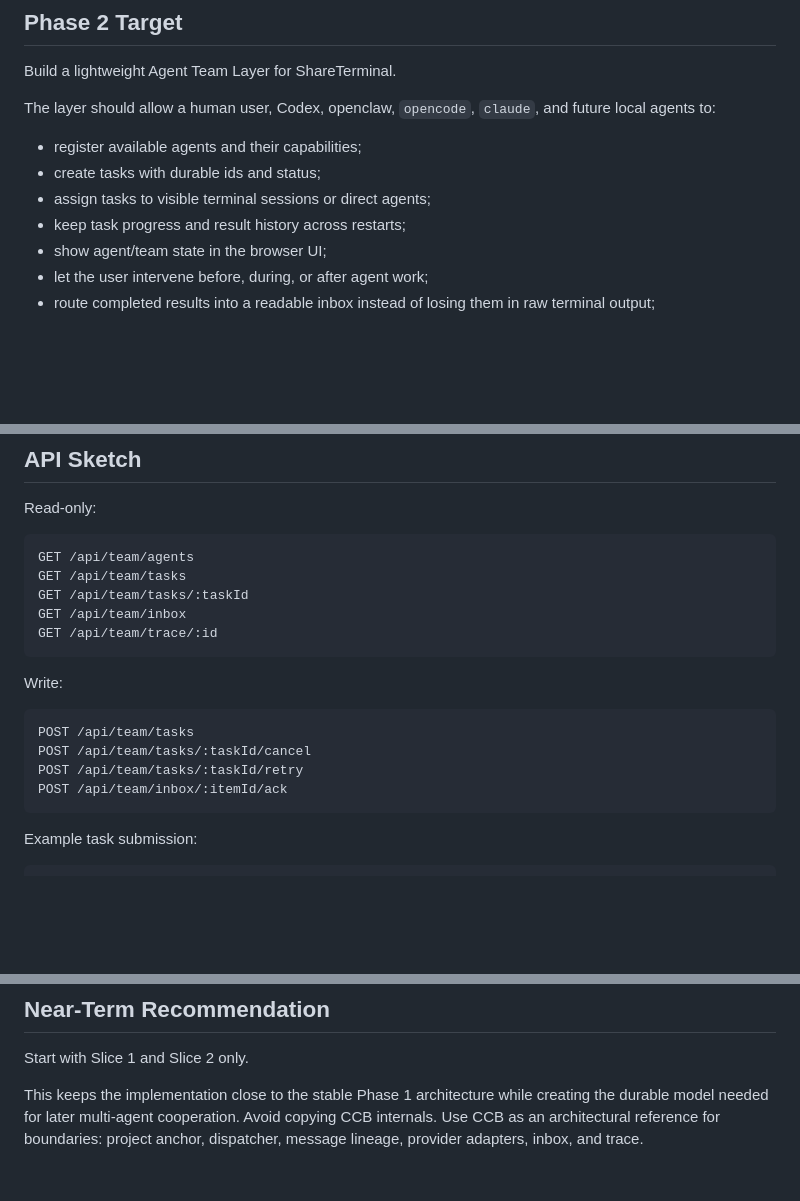
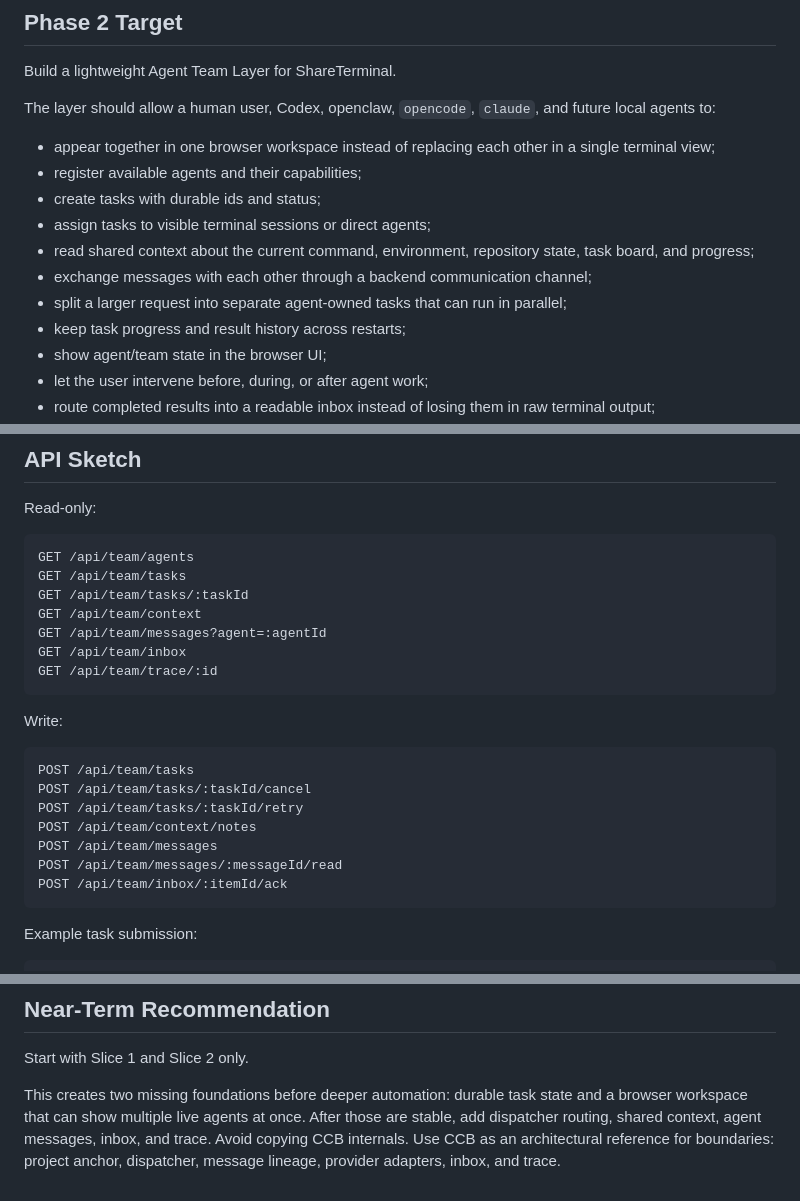
Before and after one commit to Drew593990/codex-shared-Terminal, a Markdown page: docs/phase2/agent-team-plan.md, 3 parts joined by grey strips. Rendered like a GitHub page; blank space fills up the shorter version.

````diff
--- a/docs/phase2/agent-team-plan.md
+++ b/docs/phase2/agent-team-plan.md
@@ -67,9 +79,16 @@ Build a lightweight Agent Team Layer for ShareTerminal.
 The layer should allow a human user, Codex, openclaw, `opencode`, `claude`, and
 future local agents to:
 
+- appear together in one browser workspace instead of replacing each other in a
+  single terminal view;
 - register available agents and their capabilities;
 - create tasks with durable ids and status;
 - assign tasks to visible terminal sessions or direct agents;
+- read shared context about the current command, environment, repository state,
+  task board, and progress;
+- exchange messages with each other through a backend communication channel;
+- split a larger request into separate agent-owned tasks that can run in
+  parallel;
 - keep task progress and result history across restarts;
 - show agent/team state in the browser UI;
 - let the user intervene before, during, or after agent work;
@@ -263,6 +339,8 @@ Read-only:
 GET /api/team/agents
 GET /api/team/tasks
 GET /api/team/tasks/:taskId
+GET /api/team/context
+GET /api/team/messages?agent=:agentId
 GET /api/team/inbox
 GET /api/team/trace/:id
 ```
@@ -273,6 +351,9 @@ Write:
 POST /api/team/tasks
 POST /api/team/tasks/:taskId/cancel
 POST /api/team/tasks/:taskId/retry
+POST /api/team/context/notes
+POST /api/team/messages
+POST /api/team/messages/:messageId/read
 POST /api/team/inbox/:itemId/ack
 ```
 
@@ -364,8 +462,9 @@ Each slice should include:
 
 Start with Slice 1 and Slice 2 only.
 
-This keeps the implementation close to the stable Phase 1 architecture while
-creating the durable model needed for later multi-agent cooperation. Avoid
-copying CCB internals. Use CCB as an architectural reference for boundaries:
-project anchor, dispatcher, message lineage, provider adapters, inbox, and
-trace.
+This creates two missing foundations before deeper automation: durable task
+state and a browser workspace that can show multiple live agents at once. After
+those are stable, add dispatcher routing, shared context, agent messages, inbox,
+and trace. Avoid copying CCB internals. Use CCB as an architectural reference
+for boundaries: project anchor, dispatcher, message lineage, provider adapters,
+inbox, and trace.
````
Also changed, not shown: other parts of docs/phase2/agent-team-plan.md (+98 -12 lines).
